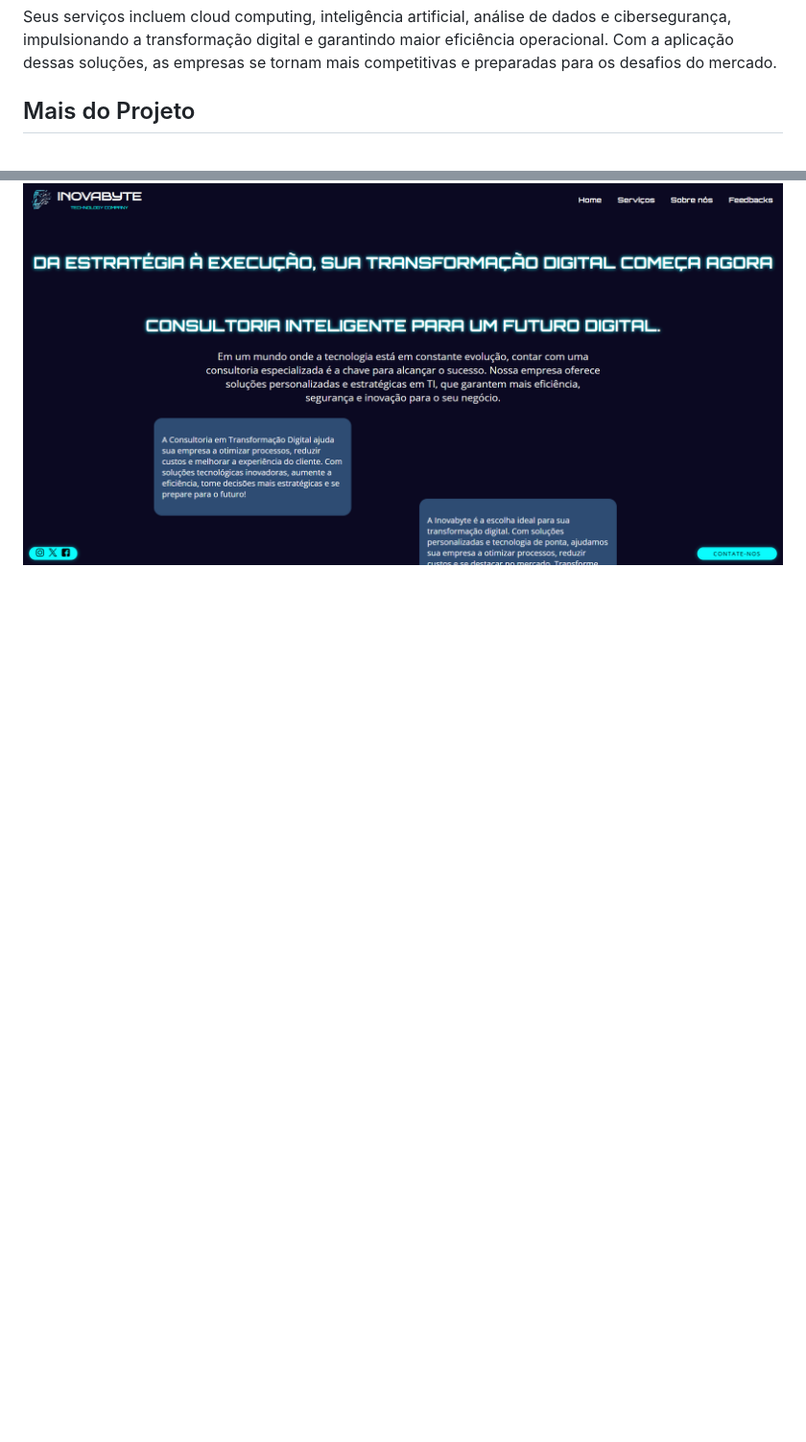
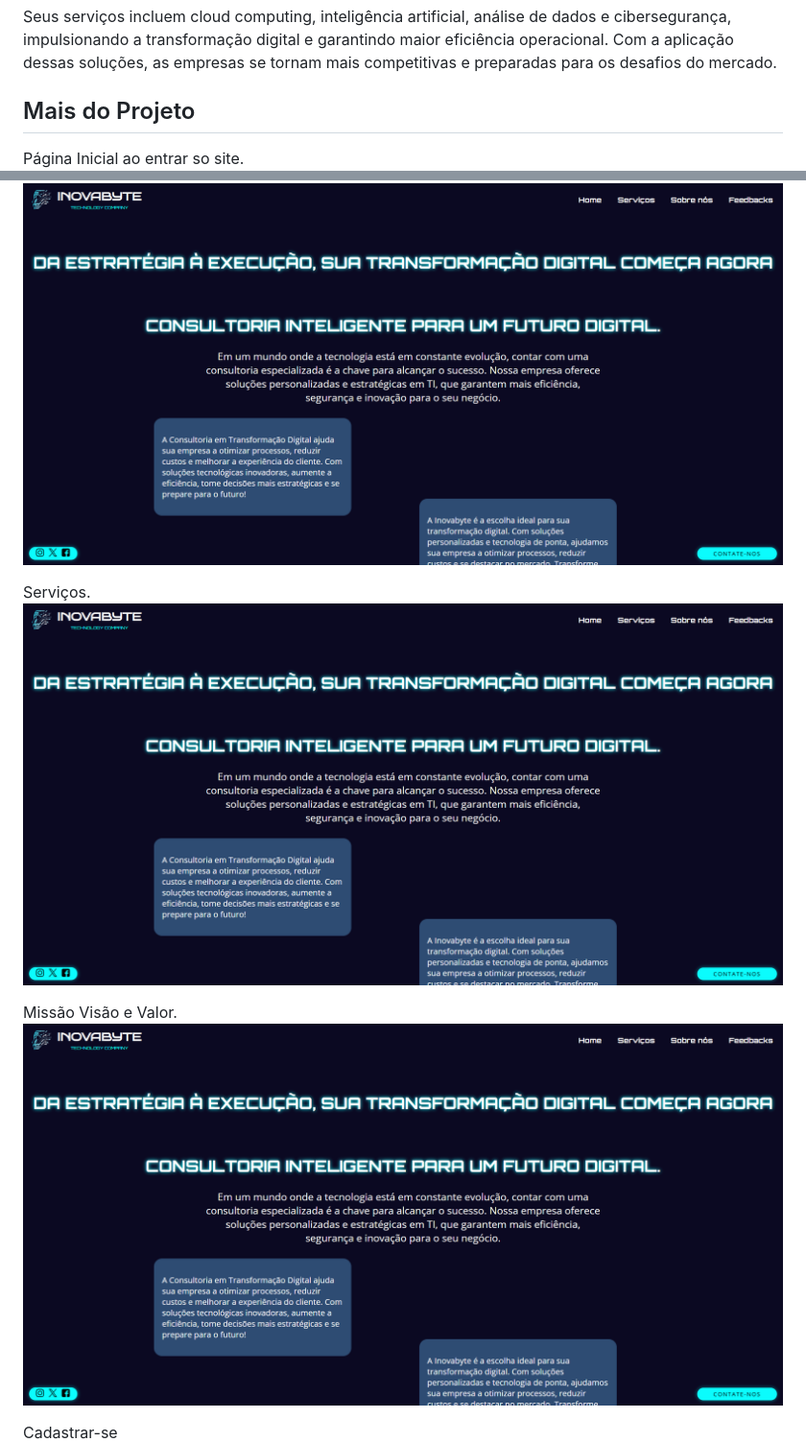
Before and after one commit to Isabelle-maximow/InovaByte, a Markdown page: README.md, 2 parts joined by grey strips. Shown: that part at 96% size. Rendered like a GitHub page; blank space fills up the shorter version.

```diff
--- a/README.md
+++ b/README.md
@@ -13,9 +13,16 @@ Seus serviços incluem cloud computing, inteligência artificial, análise de da
 
 
 ## Mais do Projeto
-
+Página Inicial ao entrar so site.
 ![App Screenshot](IMG/IMG2.png)
 
+Serviços.
+![App Screenshot](IMG/IMG2.png)
+
+Missão Visão e Valor.
+![App Screenshot](IMG/IMG2.png)
+
+Cadastrar-se
 ![App Screenshot](IMG/CADASTRE-SE.png)
 
 
```
